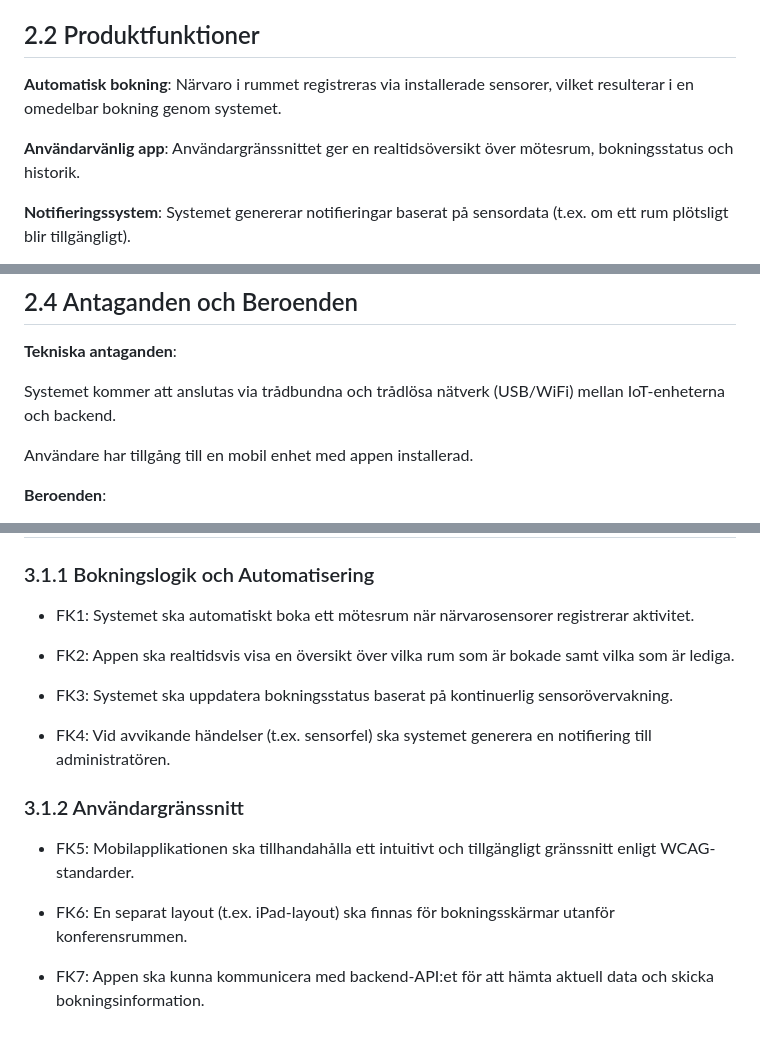
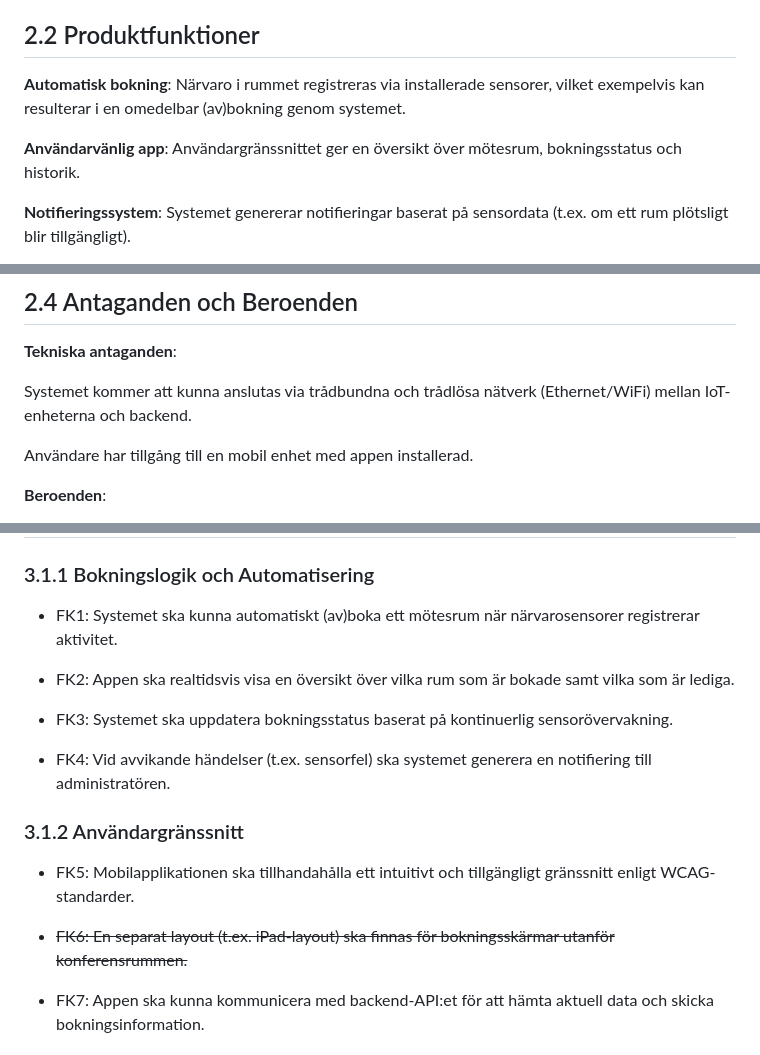
Before and after one commit to edda177/pax, a Markdown page: SRS.md, 3 parts joined by grey strips. Drawn GitHub-style.

Commit message:
Changes based on feedback

```diff
--- a/SRS.md
+++ b/SRS.md
@@ -52,9 +52,9 @@ PAX är en fristående lösning som ska integreras i större företags- och för
 
 ## 2.2 Produktfunktioner
 
-**Automatisk bokning**: Närvaro i rummet registreras via installerade sensorer, vilket resulterar i en omedelbar bokning genom systemet.
+**Automatisk bokning**: Närvaro i rummet registreras via installerade sensorer, vilket exempelvis kan resulterar i en omedelbar (av)bokning genom systemet.
 
-**Användarvänlig app**: Användargränssnittet ger en realtidsöversikt över mötesrum, bokningsstatus och historik.
+**Användarvänlig app**: Användargränssnittet ger en översikt över mötesrum, bokningsstatus och historik.
 
 **Notifieringssystem**: Systemet genererar notifieringar baserat på sensordata (t.ex. om ett rum plötsligt blir tillgängligt).
 
@@ -80,7 +80,7 @@ PAX är en fristående lösning som ska integreras i större företags- och för
 
 **Tekniska antaganden**:
 
-Systemet kommer att anslutas via trådbundna och trådlösa nätverk (USB/WiFi) mellan IoT-enheterna och backend.
+Systemet kommer att kunna anslutas via trådbundna och trådlösa nätverk (Ethernet/WiFi) mellan IoT-enheterna och backend.
 
 Användare har tillgång till en mobil enhet med appen installerad.
 
@@ -96,7 +96,7 @@ Regelbundna uppdateringar och synkronisering mellan de olika teamens leveranser.
 
 ### 3.1.1 Bokningslogik och Automatisering
 
-- FK1: Systemet ska automatiskt boka ett mötesrum när närvarosensorer registrerar aktivitet.
+- FK1: Systemet ska kunna automatiskt (av)boka ett mötesrum när närvarosensorer registrerar aktivitet.
 
 - FK2: Appen ska realtidsvis visa en översikt över vilka rum som är bokade samt vilka som är lediga.
 
@@ -108,7 +108,7 @@ Regelbundna uppdateringar och synkronisering mellan de olika teamens leveranser.
 
 - FK5: Mobilapplikationen ska tillhandahålla ett intuitivt och tillgängligt gränssnitt enligt WCAG-standarder.
 
-- FK6: En separat layout (t.ex. iPad-layout) ska finnas för bokningsskärmar utanför konferensrummen.
+- ~~FK6: En separat layout (t.ex. iPad-layout) ska finnas för bokningsskärmar utanför konferensrummen.~~
 
 - FK7: Appen ska kunna kommunicera med backend-API:et för att hämta aktuell data och skicka bokningsinformation.
 
```
Also changed, not shown: other parts of SRS.md (+2 -2 lines).
